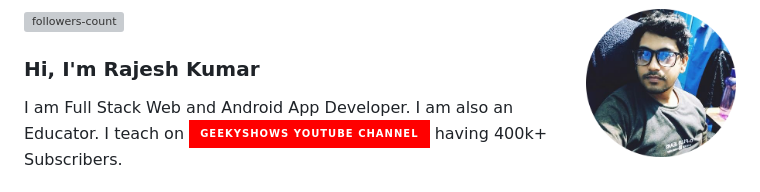
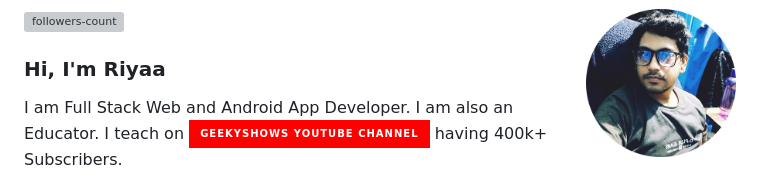
Before and after one commit to geekyshow1/geekyshow1, a Markdown page: README.md, the part around the change. GitHub-like rendering; badges without logos; grey boxes are pictures that could not be loaded.

Commit message:
commit mu

```diff
--- a/README.md
+++ b/README.md
@@ -7,7 +7,7 @@
   <a href="https://github.com/geekyshow1?tab=followers">
      <img align="right" src="https://img.shields.io/github/followers/geekyshow1?label=Followers&style=social" alt="followers-count">
   </a>
-  <h3>Hi, I'm Rajesh Kumar</h3>
+  <h3>Hi, I'm Riyaa </h3>
   <p>I am Full Stack Web and Android App Developer. I am also an Educator. I teach on
     <a href="https://www.youtube.com/user/GeekyShow1">
         <img align="center" src="https://img.shields.io/badge/GeekyShows Youtube Channel-FF0000?style=for-the-badge&logo=youtube&logoColor=white" alt="https://www.youtube.com/user/GeekyShow1" />
```
